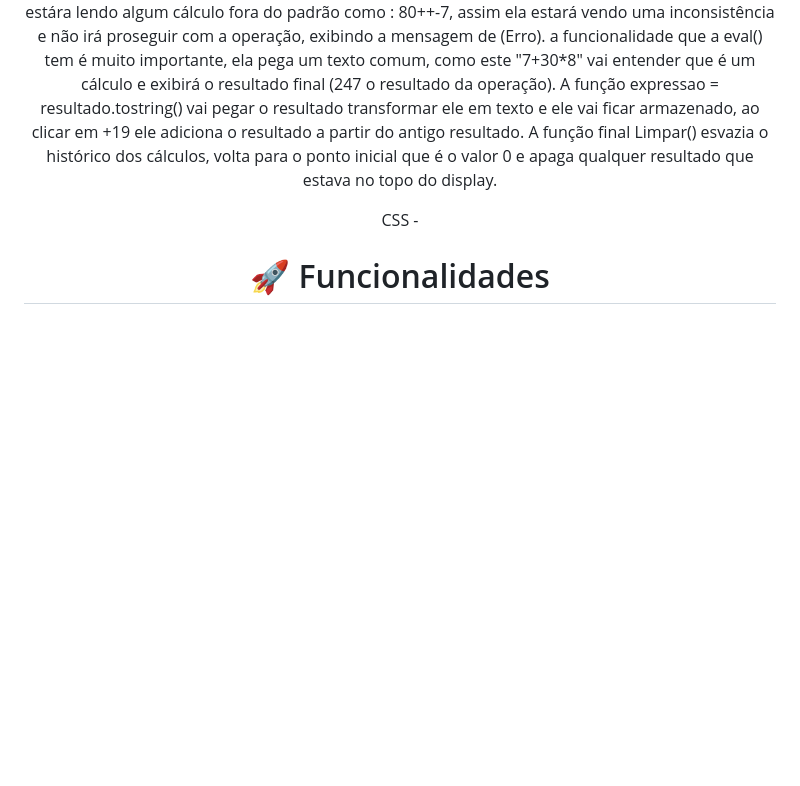
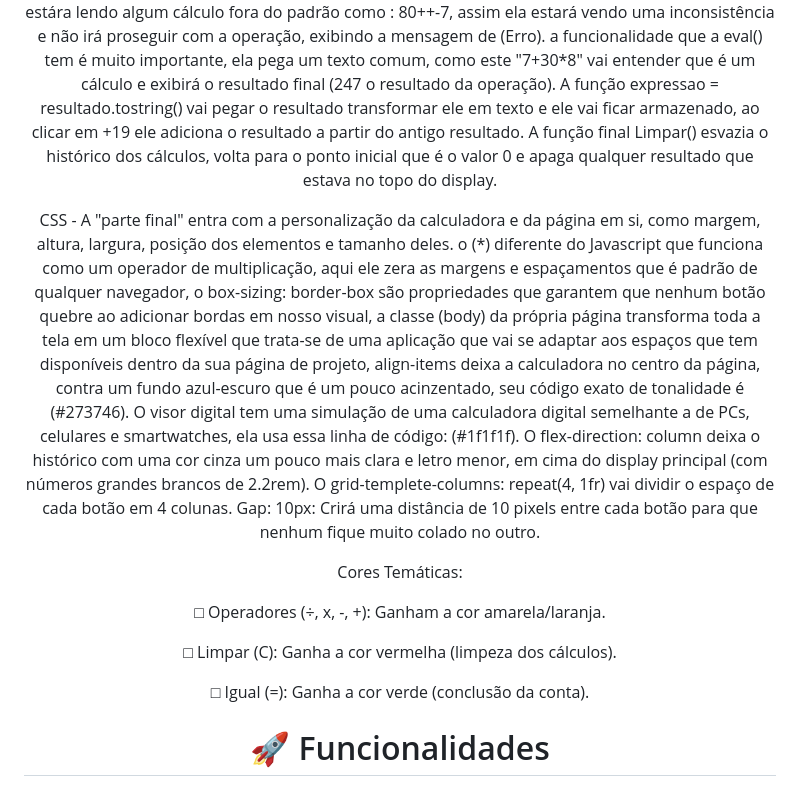
Before and after one commit to luanj12183/Calculadora_JS_Projeto, a Markdown page: README.md, the part around the change. Rendered like a GitHub page; blank space fills up the shorter version.

Commit message:
Atualização de infos

```diff
--- a/README.md
+++ b/README.md
@@ -17,7 +17,15 @@ HTML - A criação das tags foram voltadas pra inserir os botões e criar as cla
 JS - Com o Javascript foram adicionadas as constantes display e historico, o document.GetElementById vai até o HTML e seleciona o visor principal e a linha do histórico. let expressao = "" tem a grande responsabilidade de guardar os cálculos. Na Inserir(Valor), ela é sempre atendida quando você clica em algum botão númerico ou nos operadores. Quando utilizamos o += ele junta e acumula valores. Ex : se clicamos no "1" e depois no "5", ele estára juntando os 2 valores (como se fosse uma concatenção).
 Para que a calculadora não "trave", utilizamos (try) e (catch) ela estára lendo algum cálculo fora do padrão como : 80++-7, assim ela estará vendo uma inconsistência e não irá proseguir com a operação, exibindo a mensagem de (Erro). a funcionalidade que a eval() tem é muito importante, ela pega um texto comum, como este "7+30*8" vai entender que é um cálculo e exibirá o resultado final (247 o resultado da operação). A função expressao = resultado.tostring() vai pegar o resultado transformar ele em texto e ele vai ficar armazenado, ao clicar em +19 ele adiciona o resultado a partir do antigo resultado. A função final Limpar() esvazia o histórico dos cálculos, volta para o ponto inicial que é o valor 0 e apaga qualquer resultado que estava no topo do display.
 
-CSS -
+CSS - A "parte final" entra com a personalização da calculadora e da página em si, como margem, altura, largura, posição dos elementos e tamanho deles. o (*) diferente do Javascript que funciona como um operador de multiplicação, aqui ele zera as margens e espaçamentos que é padrão de qualquer navegador, o box-sizing: border-box são propriedades que garantem que nenhum botão quebre ao adicionar bordas em nosso visual, a classe (body) da própria página transforma toda a tela em um bloco flexível que trata-se de uma aplicação que vai se adaptar aos espaços que tem disponíveis dentro da sua página de projeto, align-items deixa a calculadora no centro da página, contra um fundo azul-escuro que é um pouco acinzentado, seu código exato de tonalidade é (#273746). O visor digital tem uma simulação de uma calculadora digital semelhante a de PCs, celulares e smartwatches, ela usa essa linha de código: (#1f1f1f). O flex-direction: column deixa o histórico com uma cor cinza um pouco mais clara e letro menor, em cima do display principal (com números grandes brancos de 2.2rem). O grid-templete-columns: repeat(4, 1fr) vai dividir o espaço de cada botão em 4 colunas. Gap: 10px: Crirá uma distância de 10 pixels entre cada botão para que nenhum fique muito colado no outro.
+
+Cores Temáticas:
+
+□ Operadores (÷, x, -, +): Ganham a cor amarela/laranja.
+
+□ Limpar (C): Ganha a cor vermelha (limpeza dos cálculos).
+
+□ Igual (=): Ganha a cor verde (conclusão da conta).
 
 # 🚀 Funcionalidades
 - Operações matemáticas básicas (Soma, Subtração, Multiplicação e Divisão).
```
